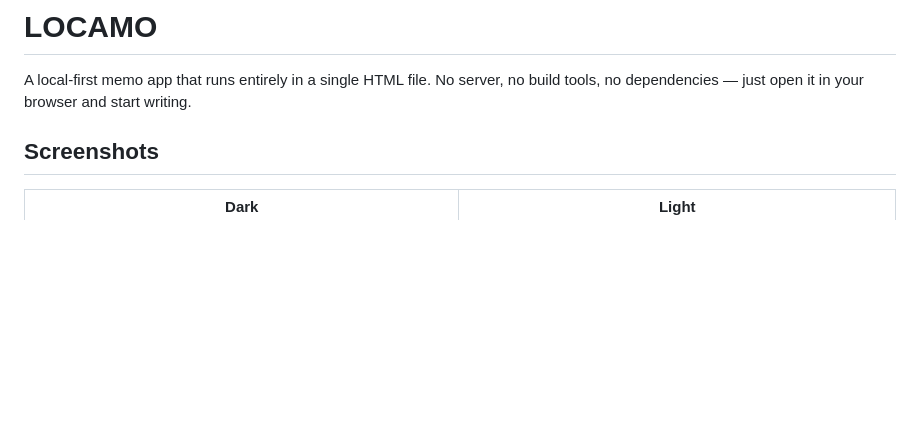
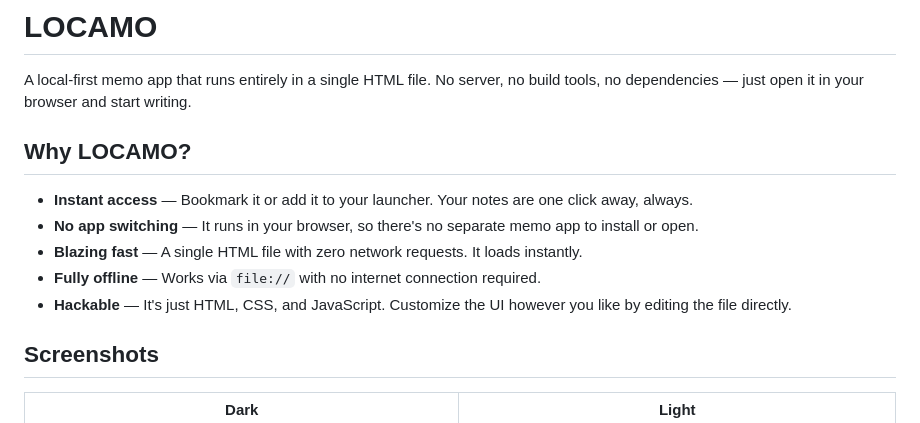
Before and after one commit to DaiAoki/locamo, a Markdown page: README.md, the part around the change. Drawn GitHub-style; blank space fills up the shorter version.

Commit message:
add why LOCAMO

```diff
--- a/README.md
+++ b/README.md
@@ -1,6 +1,14 @@
 # LOCAMO
 
 A local-first memo app that runs entirely in a single HTML file. No server, no build tools, no dependencies — just open it in your browser and start writing.
+
+## Why LOCAMO?
+
+- **Instant access** — Bookmark it or add it to your launcher. Your notes are one click away, always.
+- **No app switching** — It runs in your browser, so there's no separate memo app to install or open.
+- **Blazing fast** — A single HTML file with zero network requests. It loads instantly.
+- **Fully offline** — Works via `file://` with no internet connection required.
+- **Hackable** — It's just HTML, CSS, and JavaScript. Customize the UI however you like by editing the file directly.
 
 ## Screenshots
 
```
